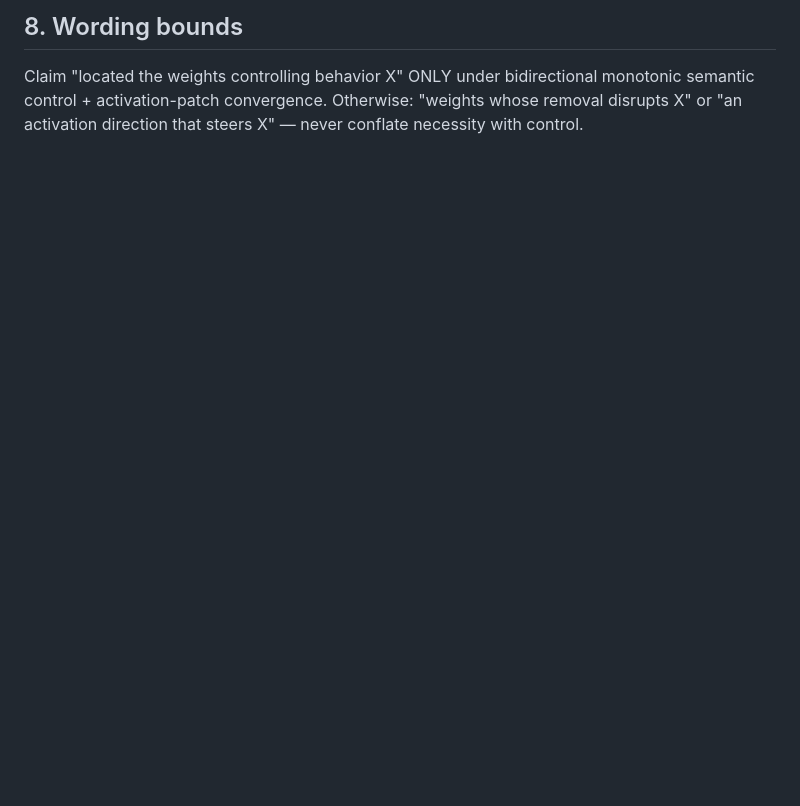
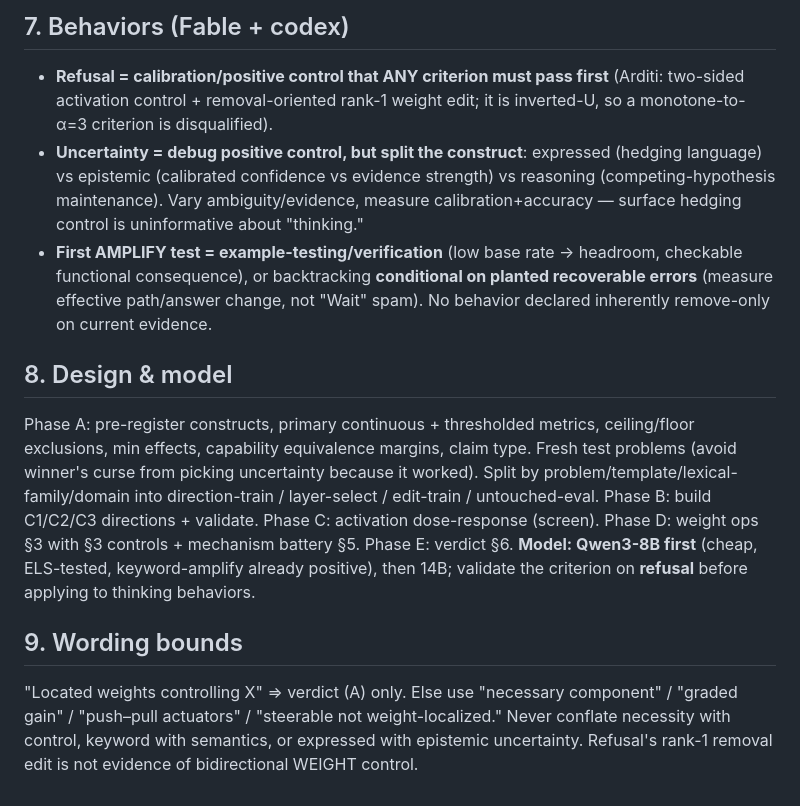
Before and after one commit to xfangsn/TestTimeSafetyPrune, a Markdown page: docs/plan-bidirectional-control.md, the part around one of its changes. GitHub-like rendering; blank space fills up the shorter version.

```diff
--- a/docs/plan-bidirectional-control.md
+++ b/docs/plan-bidirectional-control.md
@@ -93,5 +100,27 @@ bidirectionally weight-controllable, that bounds the method. Then attempt one fu
 
-## 8. Wording bounds
-Claim "located the weights controlling behavior X" ONLY under bidirectional monotonic semantic control +
-activation-patch convergence. Otherwise: "weights whose removal disrupts X" or "an activation direction
-that steers X" — never conflate necessity with control.
+## 7. Behaviors (Fable + codex)
+- **Refusal = calibration/positive control that ANY criterion must pass first** (Arditi: two-sided
+  activation control + removal-oriented rank-1 weight edit; it is inverted-U, so a monotone-to-α=3
+  criterion is disqualified).
+- **Uncertainty = debug positive control, but split the construct**: expressed (hedging language) vs
+  epistemic (calibrated confidence vs evidence strength) vs reasoning (competing-hypothesis
+  maintenance). Vary ambiguity/evidence, measure calibration+accuracy — surface hedging control is
+  uninformative about "thinking."
+- **First AMPLIFY test = example-testing/verification** (low base rate → headroom, checkable functional
+  consequence), or backtracking **conditional on planted recoverable errors** (measure effective
+  path/answer change, not "Wait" spam). No behavior declared inherently remove-only on current evidence.
+
+## 8. Design & model
+Phase A: pre-register constructs, primary continuous + thresholded metrics, ceiling/floor exclusions,
+min effects, capability equivalence margins, claim type. Fresh test problems (avoid winner's curse from
+picking uncertainty because it worked). Split by problem/template/lexical-family/domain into
+direction-train / layer-select / edit-train / untouched-eval. Phase B: build C1/C2/C3 directions +
+validate. Phase C: activation dose-response (screen). Phase D: weight ops §3 with §3 controls +
+mechanism battery §5. Phase E: verdict §6. **Model: Qwen3-8B first** (cheap, ELS-tested, keyword-amplify
+already positive), then 14B; validate the criterion on **refusal** before applying to thinking behaviors.
+
+## 9. Wording bounds
+"Located weights controlling X" ⇒ verdict (A) only. Else use "necessary component" / "graded gain" /
+"push–pull actuators" / "steerable not weight-localized." Never conflate necessity with control, keyword
+with semantics, or expressed with epistemic uncertainty. Refusal's rank-1 removal edit is not evidence
+of bidirectional WEIGHT control.
```
Also changed, not shown: other parts of docs/plan-bidirectional-control.md (+91 -84 lines).
